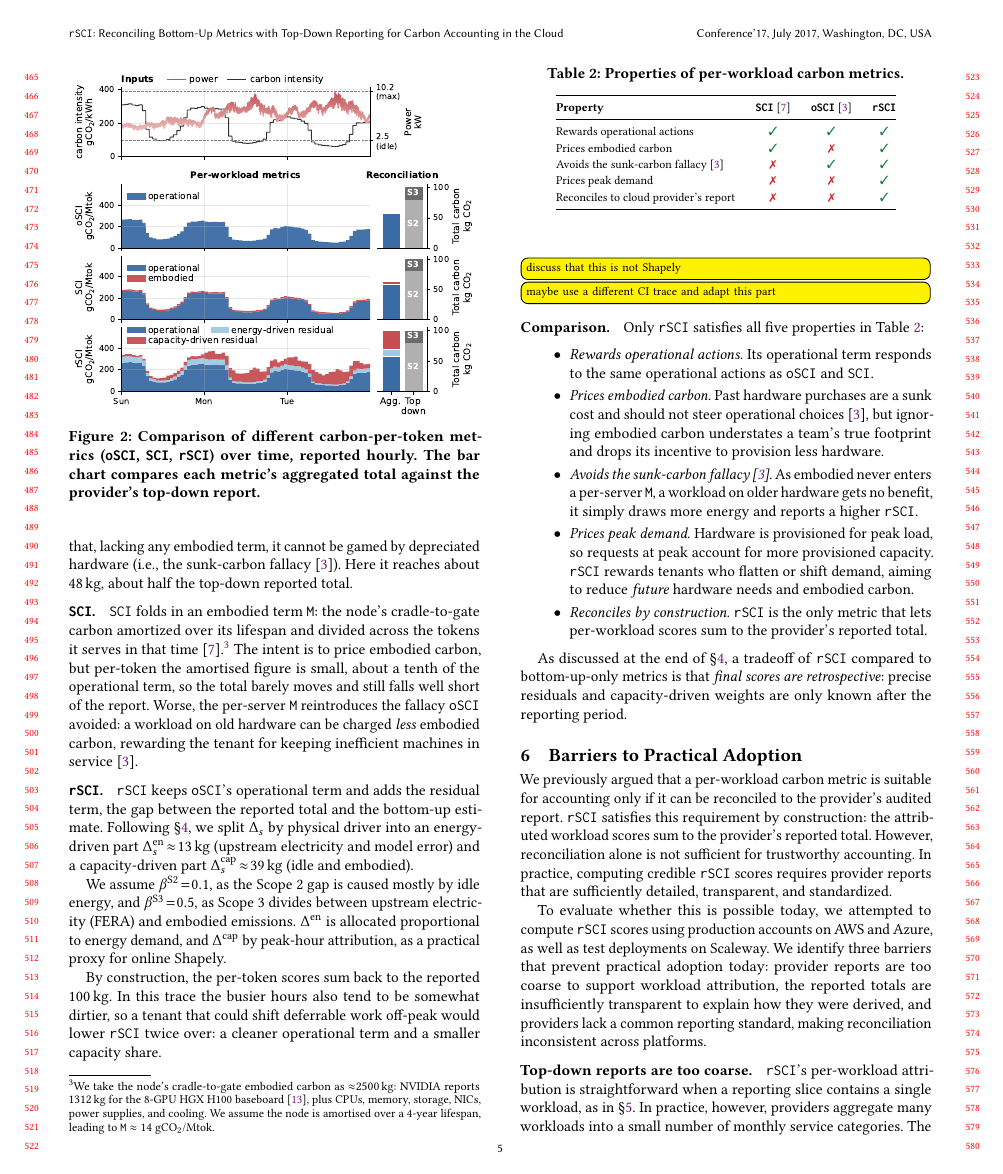
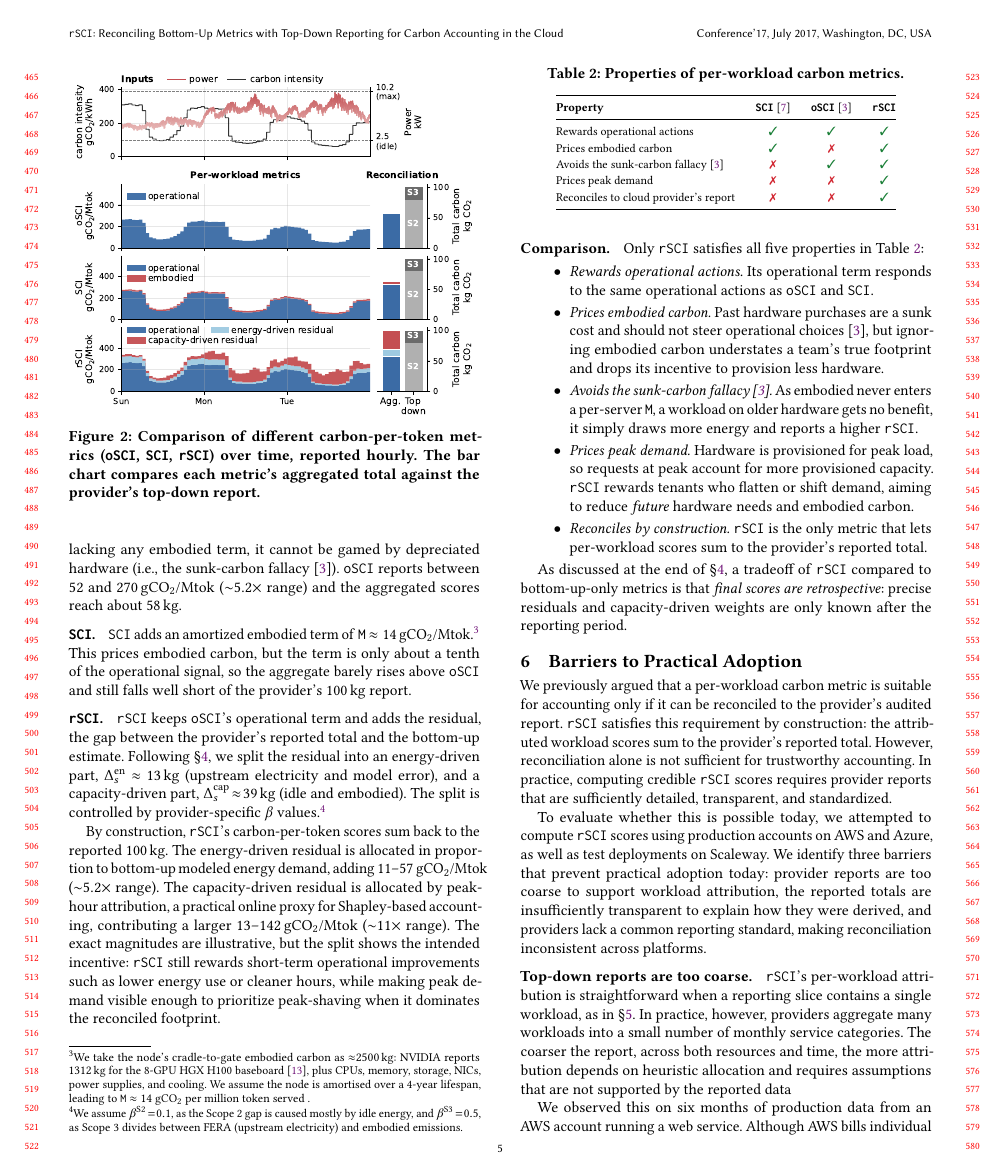
Before and after one commit to birnbaum/accounting, a LaTeX paper (paper/paper.tex): page 5 of 9. Compiled offline with pdfLaTeX.

Commit message:
Updates from Overleaf

```diff
--- a/paper/paper.tex
+++ b/paper/paper.tex
@@ -455,23 +455,19 @@ By construction it stops there, so the node's idle power and its embodied hardwa
 Its advantage over \SCI is that, lacking any embodied term, it cannot be gamed by depreciated hardware (i.e., the sunk-carbon fallacy~\cite{bashir2024}).
-Here it reaches about $48$\,kg, about half the top-down reported total.
+\OSCI reports between 52 and 270\,gCO$_2$/Mtok (${\sim}5.2\times$ range) and the aggregated scores reach about 58\,kg.
 
 \parag{\SCI}
-\SCI folds in an embodied term \M: the node's cradle-to-gate carbon amortized over its lifespan and divided across the tokens it serves in that time~\cite{sci-spec}.\footnote{We take the node's cradle-to-gate embodied carbon as ${\approx}2500$\,kg: NVIDIA reports $1312$\,kg for the 8-GPU HGX~H100 baseboard~\cite{nvidia2025hgxh100pcf}, plus CPUs, memory, storage, NICs, power supplies, and cooling. We assume the node is amortised over a 4-year lifespan, leading to \M $\approx 14$ gCO$_2$/Mtok.}
-The intent is to price embodied carbon, but per-token the amortised figure is small, about a tenth of the operational term, so the total barely moves and still falls well short of the report.
-Worse, the per-server \M reintroduces the fallacy \OSCI avoided: a workload on old hardware can be charged \emph{less} embodied carbon, rewarding the tenant for keeping inefficient machines in service~\cite{bashir2024}.
+\SCI adds an amortized embodied term of \M $\approx 14$\,gCO$_2$/Mtok.\footnote{We take the node's cradle-to-gate embodied carbon as ${\approx}2500$\,kg: NVIDIA reports $1312$\,kg for the 8-GPU HGX~H100 baseboard~\cite{nvidia2025hgxh100pcf}, plus CPUs, memory, storage, NICs, power supplies, and cooling. We assume the node is amortised over a 4-year lifespan, leading to \M $\approx 14$ gCO$_2$ per million token served .}
+This prices embodied carbon, but the term is only about a tenth of the operational signal, so the aggregate barely rises above \OSCI and still falls well short of the provider's $100$\,kg report.
 
 \parag{\RSCI}
-\RSCI keeps \OSCI's operational term and adds the residual term, the gap between the reported total and the bottom-up estimate.
-Following \S\ref{sec:rsci}, we split $\Delta_s$ by physical driver into an energy-driven part $\Delta_s^{\text{en}}\!\approx\!13$\,kg (upstream electricity and model error) and a capacity-driven part $\Delta_s^{\text{cap}}\!\approx\!39$\,kg (idle and embodied).
+\RSCI keeps \OSCI's operational term and adds the residual, the gap between the provider's reported total and the bottom-up estimate.
+Following \S\ref{sec:rsci}, we split the residual into an energy-driven part, $\Delta_s^{\text{en}}\!\approx\!13$\,kg (upstream electricity and model error), and a capacity-driven part, $\Delta_s^{\text{cap}}\!\approx\!39$\,kg (idle and embodied).
+The split is controlled by provider-specific $\beta$ values.\footnote{We assume $\beta^{\text{S2}}\!=\!0.1$, as the Scope~2 gap is caused mostly by idle energy, and $\beta^{\text{S3}}\!=\!0.5$, as Scope~3 divides between FERA (upstream electricity) and embodied emissions.}
 
-We assume $\beta^{\text{S2}}\!=\!0.1$, as the Scope 2 gap is caused mostly by idle energy, and $\beta^{\text{S3}}\!=\!0.5$, as Scope 3 divides between upstream electricity (FERA) and embodied emissions.
-$\Delta^{\text{en}}$ is allocated proportional to energy demand, and $\Delta^{\text{cap}}$ by peak-hour attribution, as a practical proxy for online Shapely.
-
-By construction, the per-token scores sum back to the reported $100$\,kg.
-In this trace the busier hours also tend to be somewhat dirtier, so a tenant that could shift deferrable work off-peak would lower \RSCI twice over: a cleaner operational term and a smaller capacity share.
-\todo{discuss that this is not Shapely}
-
-\todo{maybe use a different CI trace and adapt this part}
+By construction, \RSCI's carbon-per-token scores sum back to the reported $100$\,kg.
+The energy-driven residual is allocated in proportion to bottom-up modeled energy demand, adding 11--57\,gCO$_2$/Mtok (${\sim}5.2\times$ range).
+The capacity-driven residual is allocated by peak-hour attribution, a practical online proxy for Shapley-based accounting, contributing a larger 13--142\,gCO$_2$/Mtok (${\sim}11\times$ range).
+The exact magnitudes are illustrative, but the split shows the intended incentive: \RSCI still rewards short-term operational improvements such as lower energy use or cleaner hours, while making peak demand visible enough to prioritize peak-shaving when it dominates the reconciled footprint.
 
 \begin{table}[t]
 \centering
```
Also changed, not shown: paper/paper.tex (4 more changed lines).
